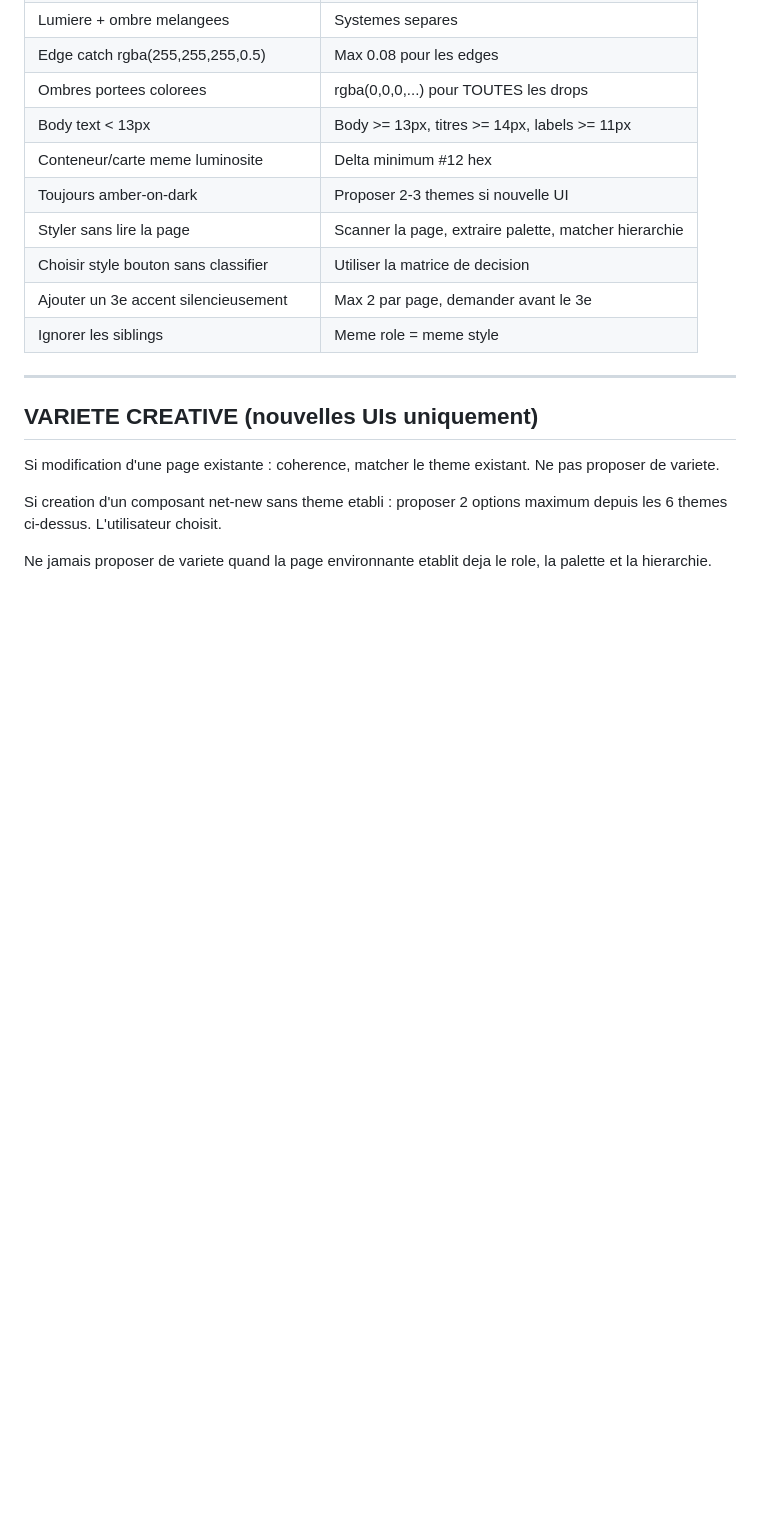
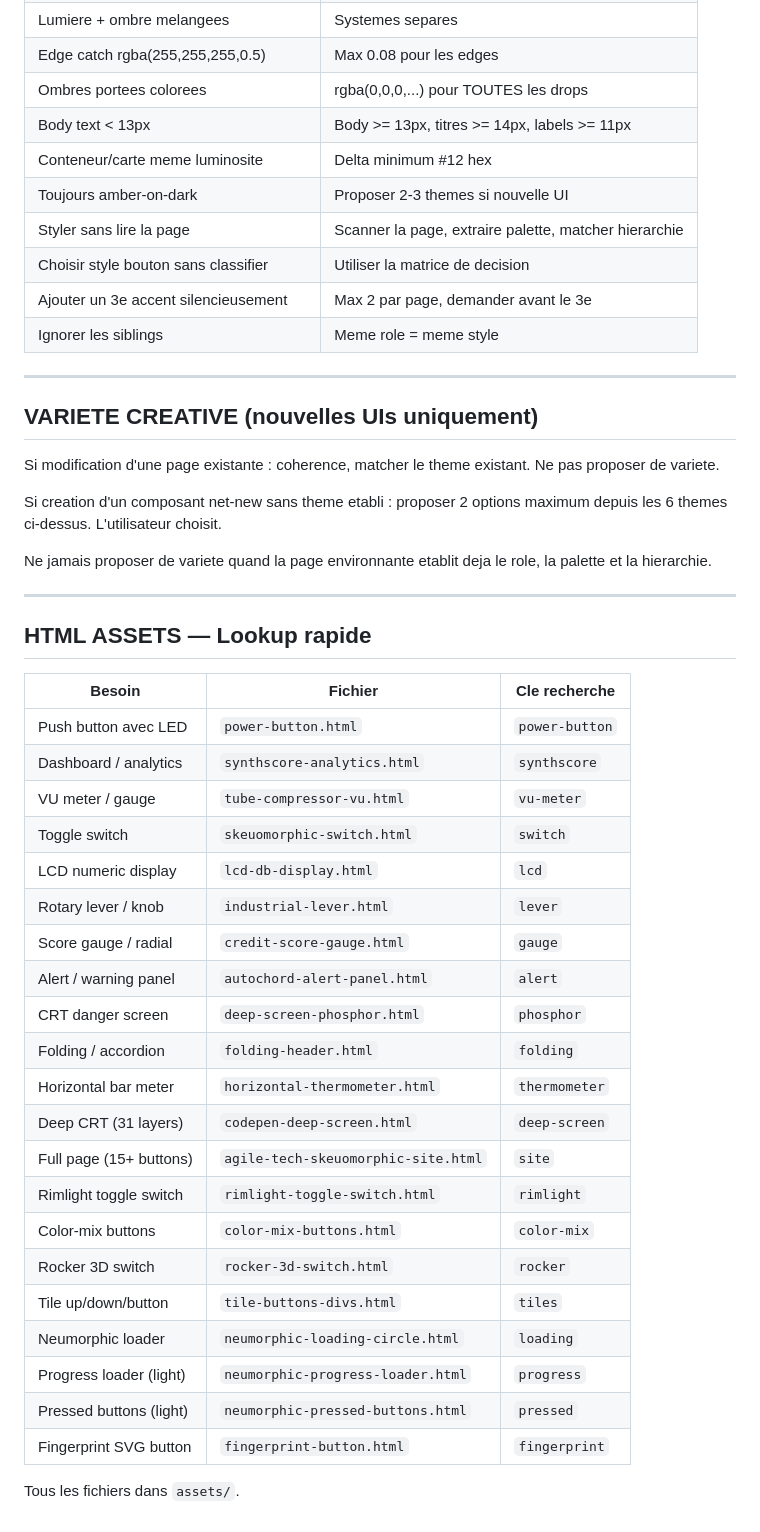
Before and after one commit to mmmprod/skeuomorphic-forge, a Markdown page: SKILL.md, the part around the change. Rendered like a GitHub page; blank space fills up the shorter version.

Commit message:
fix(ci): restore HTML asset lookup table to satisfy Validate SKILL.md check
CI requires all assets/*.html files to be referenced in SKILL.md.

Co-Authored-By: Claude Opus 4.6 (1M context) <noreply@anthropic.com>

```diff
--- a/SKILL.md
+++ b/SKILL.md
@@ -461,3 +461,33 @@ Si modification d'une page existante : coherence, matcher le theme existant. Ne
 Si creation d'un composant net-new sans theme etabli : proposer 2 options maximum depuis les 6 themes ci-dessus. L'utilisateur choisit.
 
 Ne jamais proposer de variete quand la page environnante etablit deja le role, la palette et la hierarchie.
+
+---
+
+## HTML ASSETS — Lookup rapide
+
+| Besoin | Fichier | Cle recherche |
+|---|---|---|
+| Push button avec LED | `power-button.html` | `power-button` |
+| Dashboard / analytics | `synthscore-analytics.html` | `synthscore` |
+| VU meter / gauge | `tube-compressor-vu.html` | `vu-meter` |
+| Toggle switch | `skeuomorphic-switch.html` | `switch` |
+| LCD numeric display | `lcd-db-display.html` | `lcd` |
+| Rotary lever / knob | `industrial-lever.html` | `lever` |
+| Score gauge / radial | `credit-score-gauge.html` | `gauge` |
+| Alert / warning panel | `autochord-alert-panel.html` | `alert` |
+| CRT danger screen | `deep-screen-phosphor.html` | `phosphor` |
+| Folding / accordion | `folding-header.html` | `folding` |
+| Horizontal bar meter | `horizontal-thermometer.html` | `thermometer` |
+| Deep CRT (31 layers) | `codepen-deep-screen.html` | `deep-screen` |
+| Full page (15+ buttons) | `agile-tech-skeuomorphic-site.html` | `site` |
+| Rimlight toggle switch | `rimlight-toggle-switch.html` | `rimlight` |
+| Color-mix buttons | `color-mix-buttons.html` | `color-mix` |
+| Rocker 3D switch | `rocker-3d-switch.html` | `rocker` |
+| Tile up/down/button | `tile-buttons-divs.html` | `tiles` |
+| Neumorphic loader | `neumorphic-loading-circle.html` | `loading` |
+| Progress loader (light) | `neumorphic-progress-loader.html` | `progress` |
+| Pressed buttons (light) | `neumorphic-pressed-buttons.html` | `pressed` |
+| Fingerprint SVG button | `fingerprint-button.html` | `fingerprint` |
+
+Tous les fichiers dans `assets/`.
```
